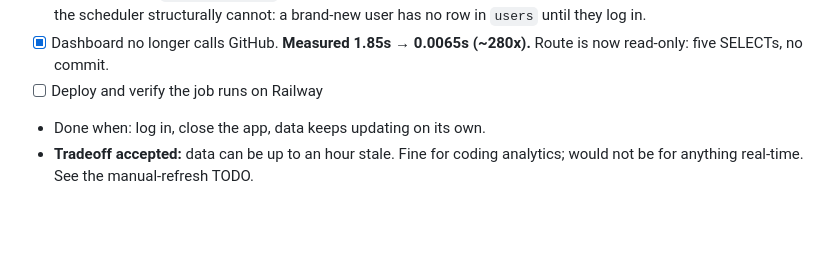
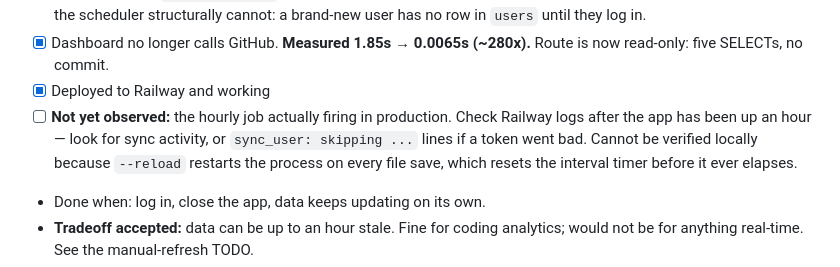
Before and after one commit to yjk620/Github-Analytics-Platform, a Markdown page: CLAUDE.md, the part around the change. Rendered like a GitHub page; blank space fills up the shorter version.

Commit message:
docs: mark phase 3 deployed
Co-Authored-By: Claude Opus 5 <noreply@anthropic.com>
Claude-Session: https://claude.ai/code/session_01Peroz2FFxTnQyx5s5VrFzF

```diff
--- a/CLAUDE.md
+++ b/CLAUDE.md
@@ -215,7 +215,12 @@ A polished earlier phase beats a broken later one.
       cannot: a brand-new user has no row in `users` until they log in.
 - [x] Dashboard no longer calls GitHub. **Measured 1.85s → 0.0065s (~280x).**
       Route is now read-only: five SELECTs, no commit.
-- [ ] Deploy and verify the job runs on Railway
+- [x] Deployed to Railway and working
+- [ ] **Not yet observed:** the hourly job actually firing in production. Check
+      Railway logs after the app has been up an hour — look for sync activity, or
+      `sync_user: skipping ...` lines if a token went bad. Cannot be verified
+      locally because `--reload` restarts the process on every file save, which
+      resets the interval timer before it ever elapses.
 - Done when: log in, close the app, data keeps updating on its own.
 - **Tradeoff accepted:** data can be up to an hour stale. Fine for coding
   analytics; would not be for anything real-time. See the manual-refresh TODO.
```
